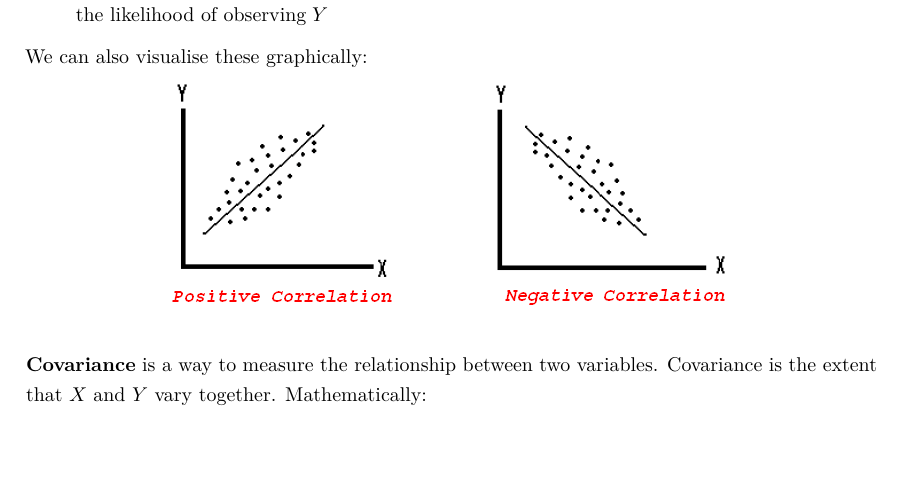
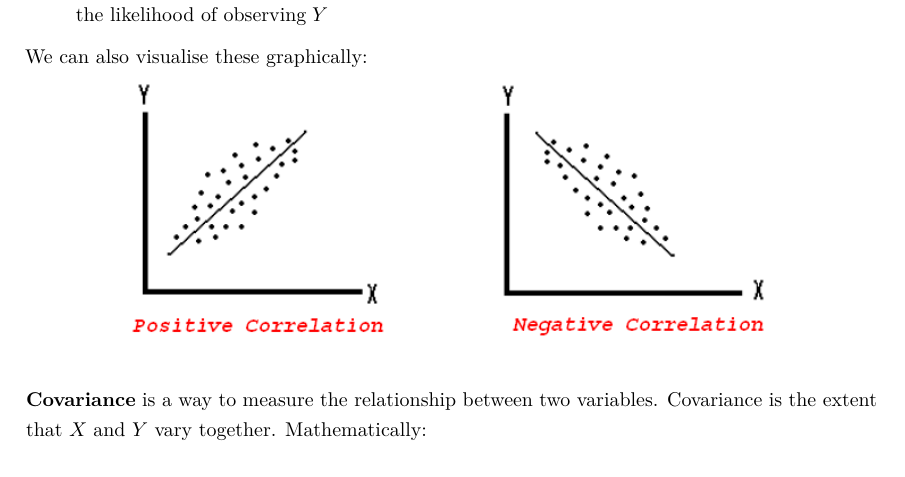
Before and after one commit to kevinli03/kevinli03.github.io, a Quarto document (econometrics/1.qmd): part of page 12 of 37, cut so that both start at the same text, the shorter picture padded with empty space. The pictures show the output file econometrics/1.pdf that the author committed with the source.

Commit message:
fixed typo

```diff
--- a/econometrics/1.qmd
+++ b/econometrics/1.qmd
@@ -215,7 +215,7 @@ In political economy, we are often interested in the relationship between two va
 
 We can also visualise these graphically:
 
-![](figures/1/3.1.png){fig-align="center" width="70%"}
+![](figures/1/3.1.png){fig-align="center" width="80%"}
 
 **Covariance** is a way to measure the relationship between two variables. Covariance is the extent that $X$ and $Y$ vary together. Mathematically:
 
```
Also changed, not shown: econometrics/1.pdf.
